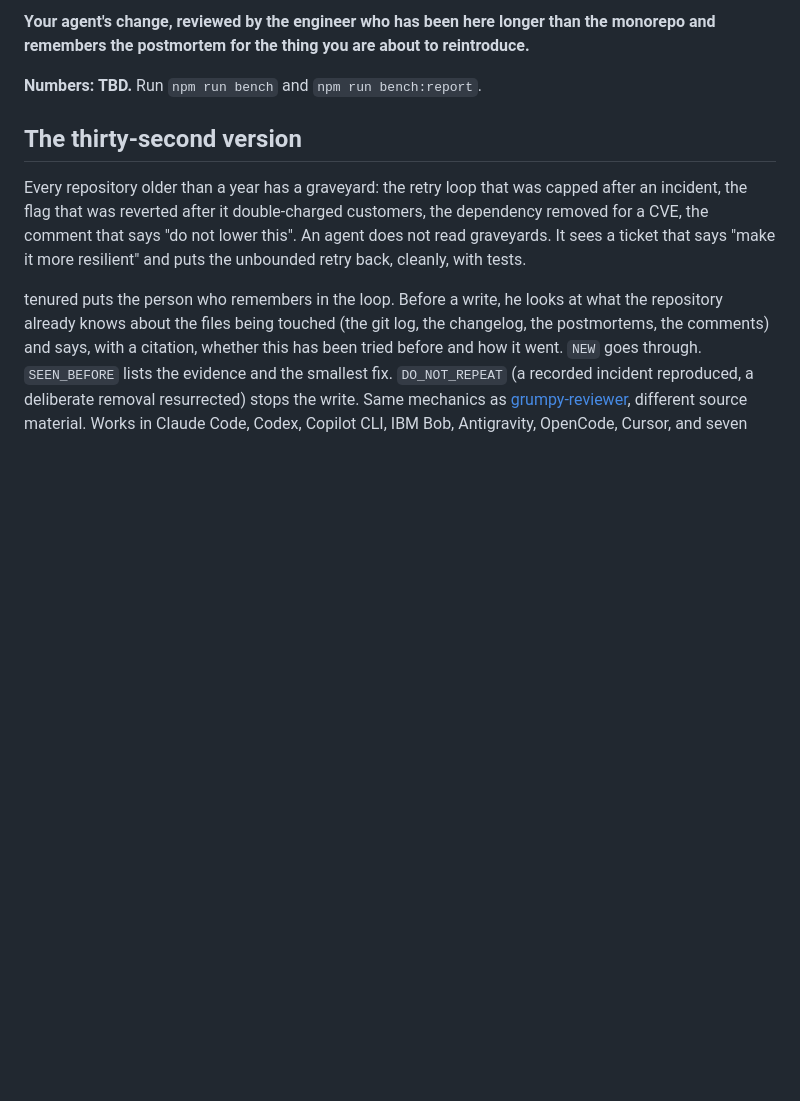
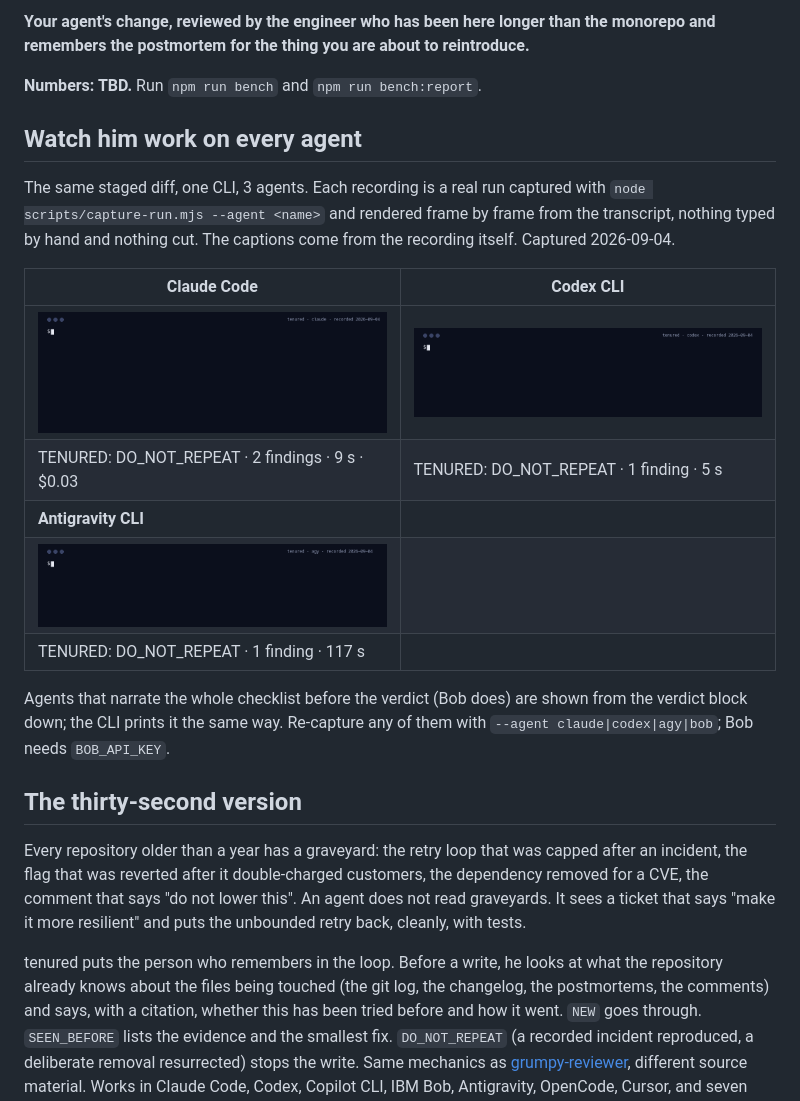
Before and after one commit to lazy-senior-dev/tenured, a Markdown page: README.md, the part around the change. Rendered like a GitHub page; pictures changed too: assets/recordings/agy.gif (added), assets/recordings/claude.gif (added), assets/recordings/codex.gif (added); blank space fills up the shorter version.

```diff
--- a/README.md
+++ b/README.md
@@ -21,6 +21,22 @@
 <!-- bench:hero:start -->
 **Numbers: TBD.** Run `npm run bench` and `npm run bench:report`.
 <!-- bench:hero:end -->
+
+<!-- recordings:start -->
+## Watch him work on every agent
+
+The same staged diff, one CLI, 3 agents. Each recording is a real run captured with `node scripts/capture-run.mjs --agent <name>` and rendered frame by frame from the transcript, nothing typed by hand and nothing cut. The captions come from the recording itself. Captured 2026-09-04.
+
+| **Claude Code** | **Codex CLI** |
+|---|---|
+| <img src="assets/recordings/claude.gif" alt="Terminal recording of Tenured reviewing a staged diff with Claude Code: TENURED: DO_NOT_REPEAT with 2 numbered findings" width="440"> | <img src="assets/recordings/codex.gif" alt="Terminal recording of Tenured reviewing a staged diff with Codex CLI: TENURED: DO_NOT_REPEAT with 1 numbered findings" width="440"> |
+| TENURED: DO_NOT_REPEAT · 2 findings · 9 s · $0.03 | TENURED: DO_NOT_REPEAT · 1 finding · 5 s |
+| **Antigravity CLI** |
+| <img src="assets/recordings/agy.gif" alt="Terminal recording of Tenured reviewing a staged diff with Antigravity CLI: TENURED: DO_NOT_REPEAT with 1 numbered findings" width="440"> |
+| TENURED: DO_NOT_REPEAT · 1 finding · 117 s |
+
+Agents that narrate the whole checklist before the verdict (Bob does) are shown from the verdict block down; the CLI prints it the same way. Re-capture any of them with `--agent claude|codex|agy|bob`; Bob needs `BOB_API_KEY`.
+<!-- recordings:end -->
 
 ## The thirty-second version
 
```
Also changed, not shown: docs/assets/recordings/agy.gif (added), docs/assets/recordings/claude.gif (added), docs/assets/recordings/codex.gif (added), 9 other files.
